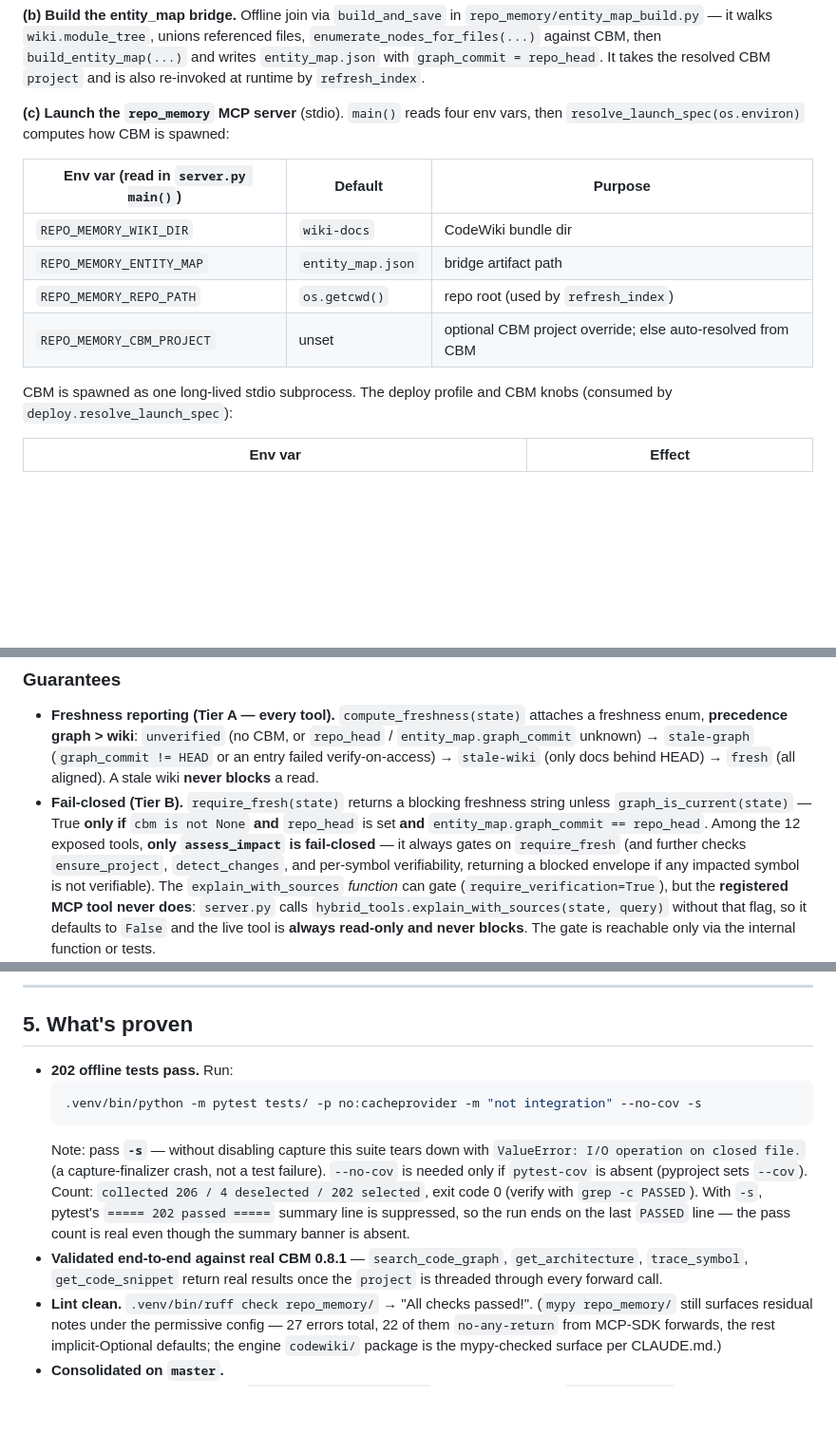
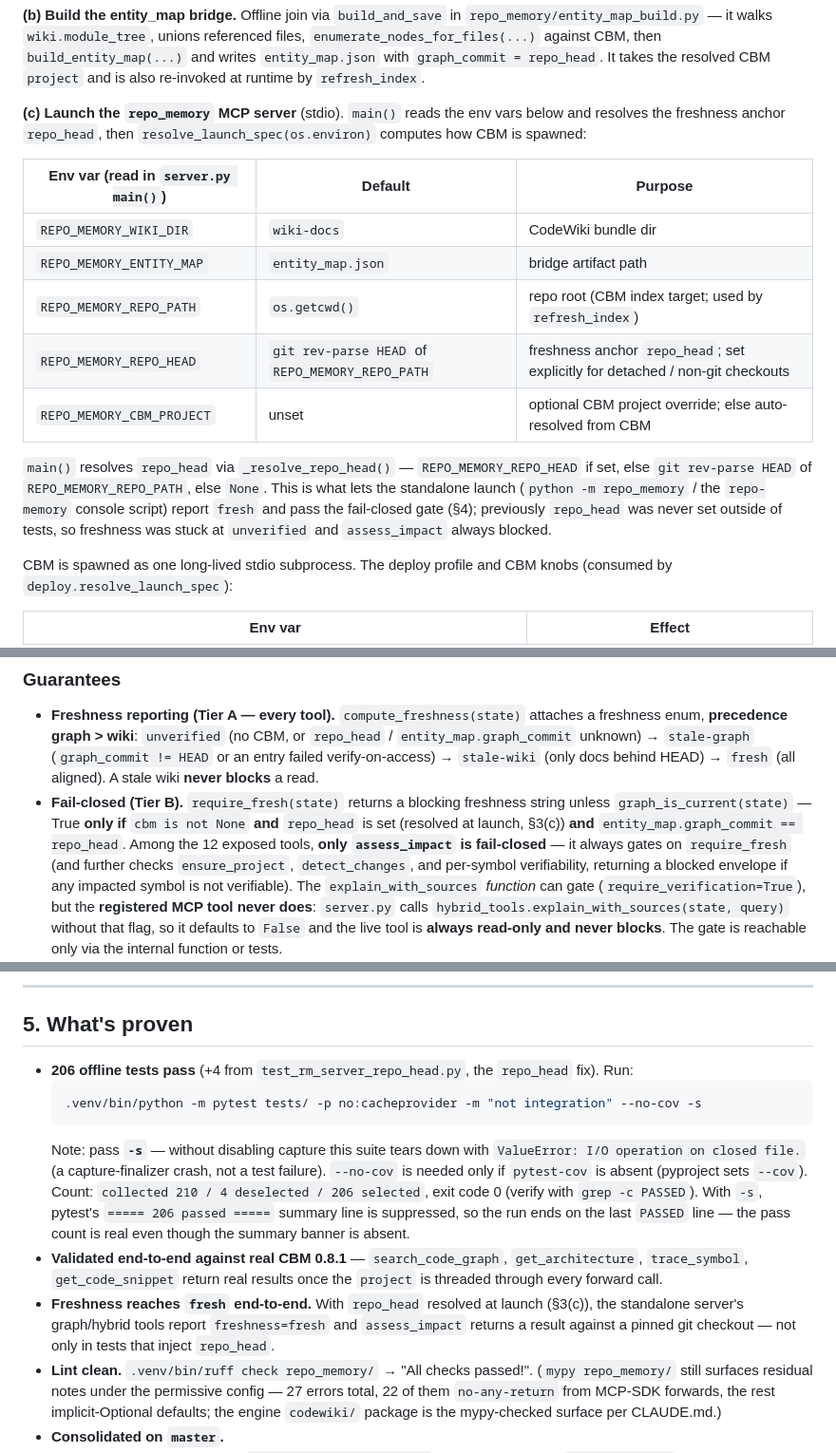
Before and after one commit to vinc-lin/knowledgeLoop, a Markdown page: docs/MVP.md, 3 parts joined by grey strips. Shown at 95% size. Rendered like a GitHub page; blank space fills up the shorter version.

Commit message:
docs(MVP): reflect the repo_head fix (freshness reachable via standalone launch)
§3(c): document that main() resolves the freshness anchor repo_head via
_resolve_repo_head() (REPO_MEMORY_REPO_HEAD env, else `git rev-parse HEAD` of
REPO_MEMORY_REPO_PATH, else None), add the REPO_MEMORY_REPO_HEAD env row, and
note this is what lets the standalone server (`python -m repo_memory` /
`repo-memory`) report fresh + pass the fail-closed gate (previously stuck at
unverified outside tests). §4: note repo_head is resolved at launch.
§5: bump test counts 202->206 (collected 210/4 deselected/206 selected) and add
the freshness-validated-end-to-end bullet.

Co-Authored-By: Claude Opus 4.8 (1M context) <noreply@anthropic.com>

````diff
--- a/docs/MVP.md
+++ b/docs/MVP.md
@@ -76,15 +76,23 @@ Produces `./wiki-docs/*.md`, `module_tree.json`, `first_module_tree.json`, `meta
 `entity_map.json` with `graph_commit = repo_head`. It takes the resolved CBM `project` and
 is also re-invoked at runtime by `refresh_index`.
 
-**(c) Launch the `repo_memory` MCP server** (stdio). `main()` reads four env vars, then
-`resolve_launch_spec(os.environ)` computes how CBM is spawned:
+**(c) Launch the `repo_memory` MCP server** (stdio). `main()` reads the env vars below and
+resolves the freshness anchor `repo_head`, then `resolve_launch_spec(os.environ)` computes
+how CBM is spawned:
 
 | Env var (read in `server.py main()`) | Default | Purpose |
 |---|---|---|
 | `REPO_MEMORY_WIKI_DIR` | `wiki-docs` | CodeWiki bundle dir |
 | `REPO_MEMORY_ENTITY_MAP` | `entity_map.json` | bridge artifact path |
-| `REPO_MEMORY_REPO_PATH` | `os.getcwd()` | repo root (used by `refresh_index`) |
+| `REPO_MEMORY_REPO_PATH` | `os.getcwd()` | repo root (CBM index target; used by `refresh_index`) |
+| `REPO_MEMORY_REPO_HEAD` | `git rev-parse HEAD` of `REPO_MEMORY_REPO_PATH` | freshness anchor `repo_head`; set explicitly for detached / non-git checkouts |
 | `REPO_MEMORY_CBM_PROJECT` | unset | optional CBM project override; else auto-resolved from CBM |
+
+`main()` resolves `repo_head` via `_resolve_repo_head()` — `REPO_MEMORY_REPO_HEAD` if set,
+else `git rev-parse HEAD` of `REPO_MEMORY_REPO_PATH`, else `None`. This is what lets the
+standalone launch (`python -m repo_memory` / the `repo-memory` console script) report
+`fresh` and pass the fail-closed gate (§4); previously `repo_head` was never set outside of
+tests, so freshness was stuck at `unverified` and `assess_impact` always blocked.
 
 CBM is spawned as one long-lived stdio subprocess. The deploy profile and CBM knobs
 (consumed by `deploy.resolve_launch_spec`):
@@ -148,7 +156,7 @@ Every tool returns `envelope(...)`:
   A stale wiki **never blocks** a read.
 - **Fail-closed (Tier B).** `require_fresh(state)` returns a blocking freshness string
   unless `graph_is_current(state)` — True **only if** `cbm is not None` **and** `repo_head`
-  is set **and** `entity_map.graph_commit == repo_head`. Among the 12 exposed tools,
+  is set (resolved at launch, §3(c)) **and** `entity_map.graph_commit == repo_head`. Among the 12 exposed tools,
   **only `assess_impact` is fail-closed** — it always gates on `require_fresh` (and further
   checks `ensure_project`, `detect_changes`, and per-symbol verifiability, returning a blocked
   envelope if any impacted symbol is not verifiable). The `explain_with_sources` *function*
@@ -169,20 +177,23 @@ Every tool returns `envelope(...)`:
 
 ## 5. What's proven
 
-- **202 offline tests pass.** Run:
+- **206 offline tests pass** (+4 from `test_rm_server_repo_head.py`, the `repo_head` fix). Run:
   ```bash
   .venv/bin/python -m pytest tests/ -p no:cacheprovider -m "not integration" --no-cov -s
   ```
   Note: pass **`-s`** — without disabling capture this suite tears down with
   `ValueError: I/O operation on closed file.` (a capture-finalizer crash, not a test
   failure). `--no-cov` is needed only if `pytest-cov` is absent (pyproject sets `--cov`).
-  Count: `collected 206 / 4 deselected / 202 selected`, exit code 0 (verify with
-  `grep -c PASSED`). With `-s`, pytest's `===== 202 passed =====` summary line is suppressed,
+  Count: `collected 210 / 4 deselected / 206 selected`, exit code 0 (verify with
+  `grep -c PASSED`). With `-s`, pytest's `===== 206 passed =====` summary line is suppressed,
   so the run ends on the last `PASSED` line — the pass count is real even though the summary
   banner is absent.
 - **Validated end-to-end against real CBM 0.8.1** — `search_code_graph`,
   `get_architecture`, `trace_symbol`, `get_code_snippet` return real results once the
   `project` is threaded through every forward call.
+- **Freshness reaches `fresh` end-to-end.** With `repo_head` resolved at launch (§3(c)),
+  the standalone server's graph/hybrid tools report `freshness=fresh` and `assess_impact`
+  returns a result against a pinned git checkout — not only in tests that inject `repo_head`.
 - **Lint clean.** `.venv/bin/ruff check repo_memory/` → "All checks passed!".
   (`mypy repo_memory/` still surfaces residual notes under the permissive config — 27 errors
   total, 22 of them `no-any-return` from MCP-SDK forwards, the rest implicit-Optional defaults;
````
